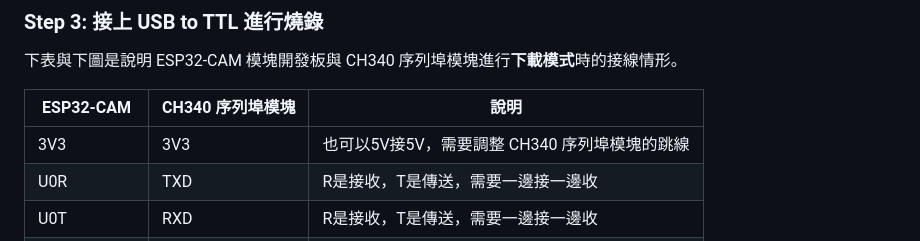
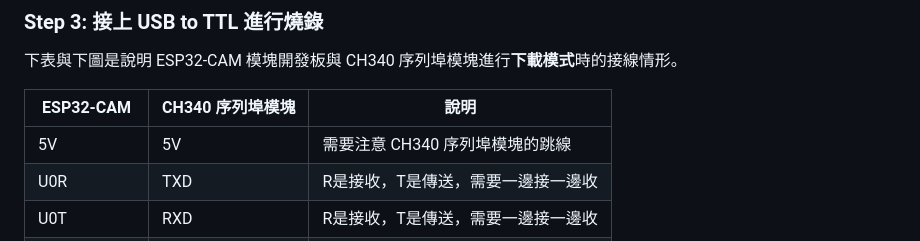
Before and after one commit to yehchitsai/AIoTnAWSCloud, a Markdown page: ESP32-CAM-Cube.md, the part around the change. Drawn GitHub-style.

Commit message:
docs: modified 3V3 to 5V

```diff
--- a/ESP32-CAM-Cube.md
+++ b/ESP32-CAM-Cube.md
@@ -71,7 +71,7 @@ Cube正上方有一處小凹陷，可由此打開上蓋。
 
 ESP32-CAM | CH340 序列埠模塊 | 說明
 ---------|----------|----------
- 3V3 | 3V3 | 也可以5V接5V，需要調整 CH340 序列埠模塊的跳線
+ 5V | 5V | 需要注意 CH340 序列埠模塊的跳線
  U0R | TXD | R是接收，T是傳送，需要一邊接一邊收
  U0T | RXD | R是接收，T是傳送，需要一邊接一邊收
  GND | GND | 地線
```
